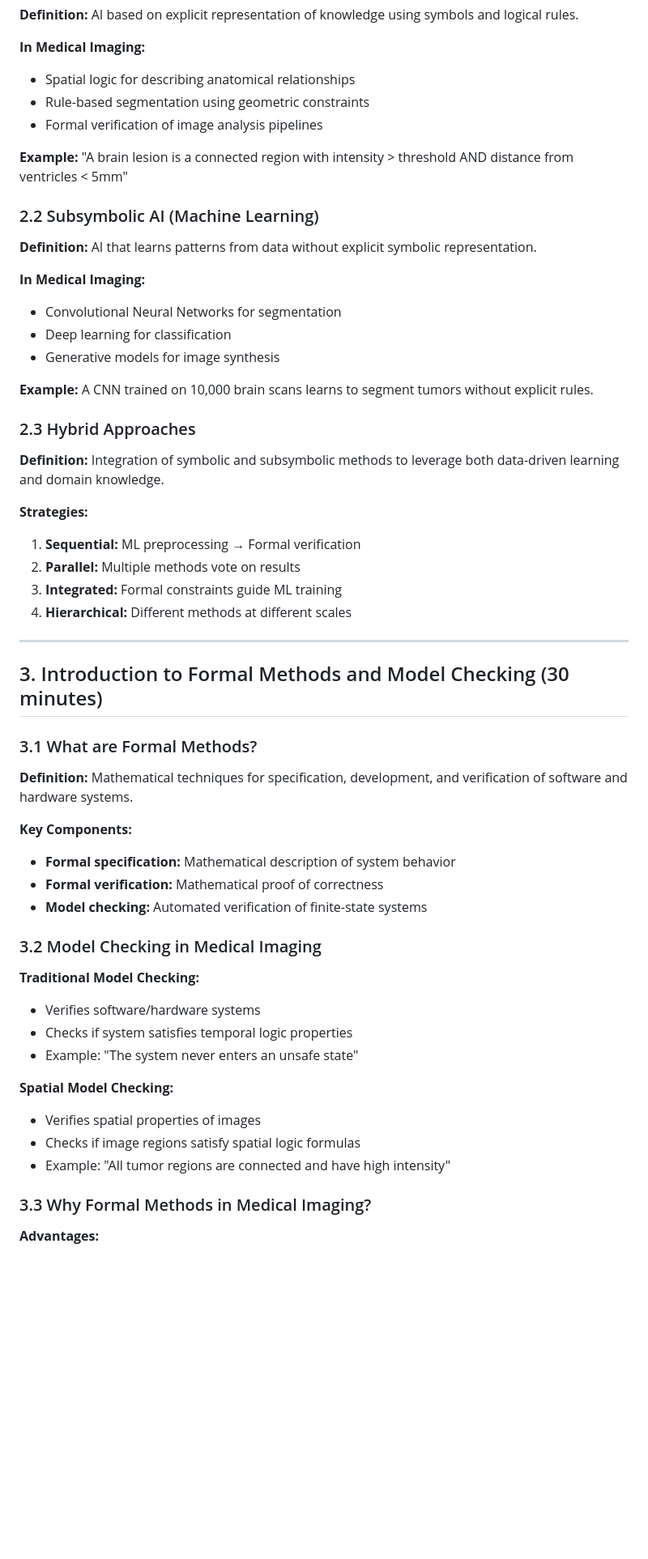
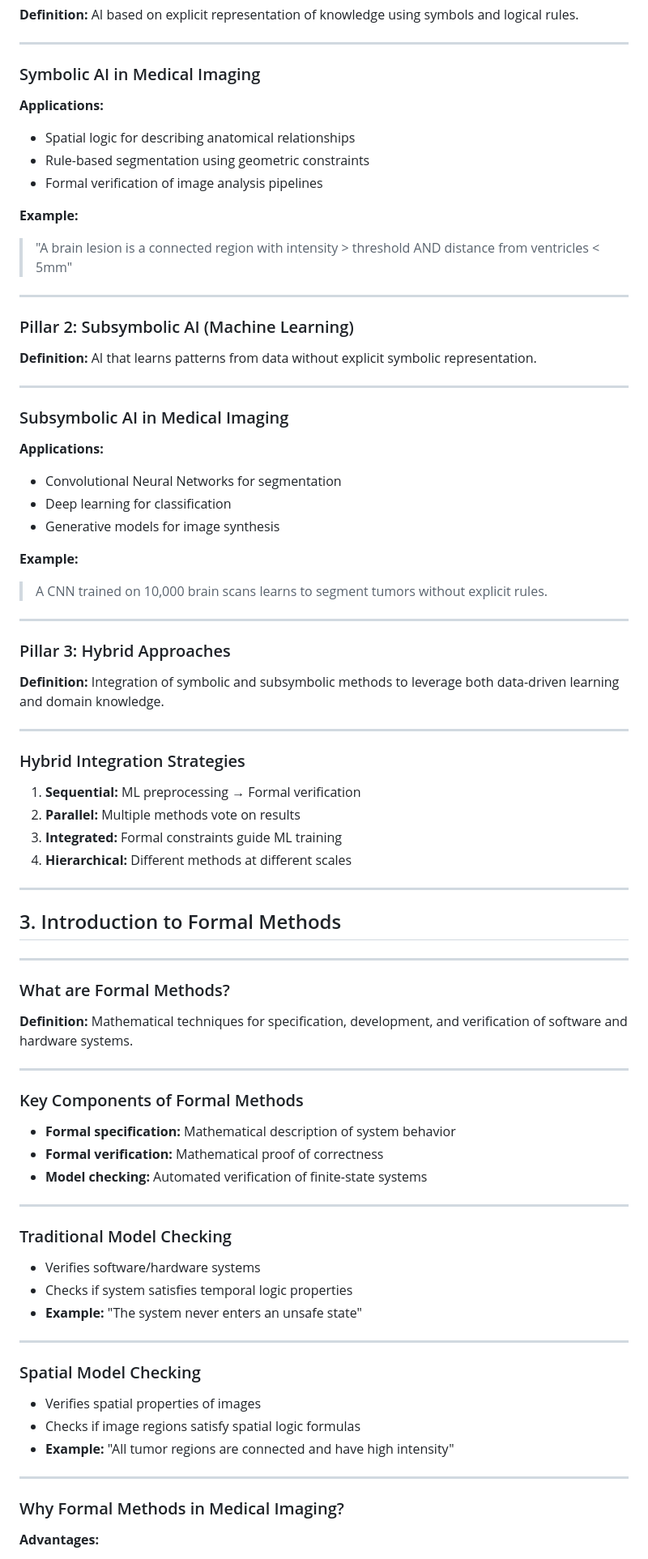
Before and after one commit to vincenzoml/UNIPI-MIM, a Markdown page: lectures/Lecture 01/A_Lecture_notes.md, the part around the change printed below. Shown: that part at 81% size. GitHub-like rendering; blank space fills up the shorter version.

Commit message:
Refactor lecture notes structure: improve section organization and enhance clarity of content

```diff
--- a/lectures/Lecture 01/A_Lecture_notes.md
+++ b/lectures/Lecture 01/A_Lecture_notes.md
@@ -59,29 +76,46 @@ Hybrid AI = Symbolic AI + Subsymbolic AI + Human Knowledge
 
 **Definition:** AI based on explicit representation of knowledge using symbols and logical rules.
 
-**In Medical Imaging:**
+---
+
+### Symbolic AI in Medical Imaging
+
+**Applications:**
 - Spatial logic for describing anatomical relationships
 - Rule-based segmentation using geometric constraints
 - Formal verification of image analysis pipelines
 
-**Example:** "A brain lesion is a connected region with intensity > threshold AND distance from ventricles < 5mm"
+**Example:**
+> "A brain lesion is a connected region with intensity > threshold AND distance from ventricles < 5mm"
 
-### 2.2 Subsymbolic AI (Machine Learning)
+---
+
+### Pillar 2: Subsymbolic AI (Machine Learning)
 
 **Definition:** AI that learns patterns from data without explicit symbolic representation.
 
-**In Medical Imaging:**
+---
+
+### Subsymbolic AI in Medical Imaging
+
+**Applications:**
 - Convolutional Neural Networks for segmentation
 - Deep learning for classification
 - Generative models for image synthesis
 
-**Example:** A CNN trained on 10,000 brain scans learns to segment tumors without explicit rules.
+**Example:**
+> A CNN trained on 10,000 brain scans learns to segment tumors without explicit rules.
 
-### 2.3 Hybrid Approaches
+---
+
+### Pillar 3: Hybrid Approaches
 
 **Definition:** Integration of symbolic and subsymbolic methods to leverage both data-driven learning and domain knowledge.
 
-**Strategies:**
+---
+
+### Hybrid Integration Strategies
+
 1. **Sequential:** ML preprocessing → Formal verification
 2. **Parallel:** Multiple methods vote on results
 3. **Integrated:** Formal constraints guide ML training
@@ -89,30 +123,41 @@ Hybrid AI = Symbolic AI + Subsymbolic AI + Human Knowledge
 
 ---
 
-## 3. Introduction to Formal Methods and Model Checking (30 minutes)
+## 3. Introduction to Formal Methods
 
-### 3.1 What are Formal Methods?
+---
+
+### What are Formal Methods?
 
 **Definition:** Mathematical techniques for specification, development, and verification of software and hardware systems.
 
-**Key Components:**
+---
+
+### Key Components of Formal Methods
+
 - **Formal specification:** Mathematical description of system behavior
 - **Formal verification:** Mathematical proof of correctness
 - **Model checking:** Automated verification of finite-state systems
 
-### 3.2 Model Checking in Medical Imaging
+---
 
-**Traditional Model Checking:**
+### Traditional Model Checking
+
 - Verifies software/hardware systems
 - Checks if system satisfies temporal logic properties
-- Example: "The system never enters an unsafe state"
+- **Example:** "The system never enters an unsafe state"
 
-**Spatial Model Checking:**
+---
+
+### Spatial Model Checking
+
 - Verifies spatial properties of images
 - Checks if image regions satisfy spatial logic formulas
-- Example: "All tumor regions are connected and have high intensity"
+- **Example:** "All tumor regions are connected and have high intensity"
 
-### 3.3 Why Formal Methods in Medical Imaging?
+---
+
+### Why Formal Methods in Medical Imaging?
 
 **Advantages:**
 - **Precision:** Exact mathematical specification of requirements
```
Also changed, not shown: other parts of lectures/Lecture 01/A_Lecture_notes.md (+158 -65 lines).
